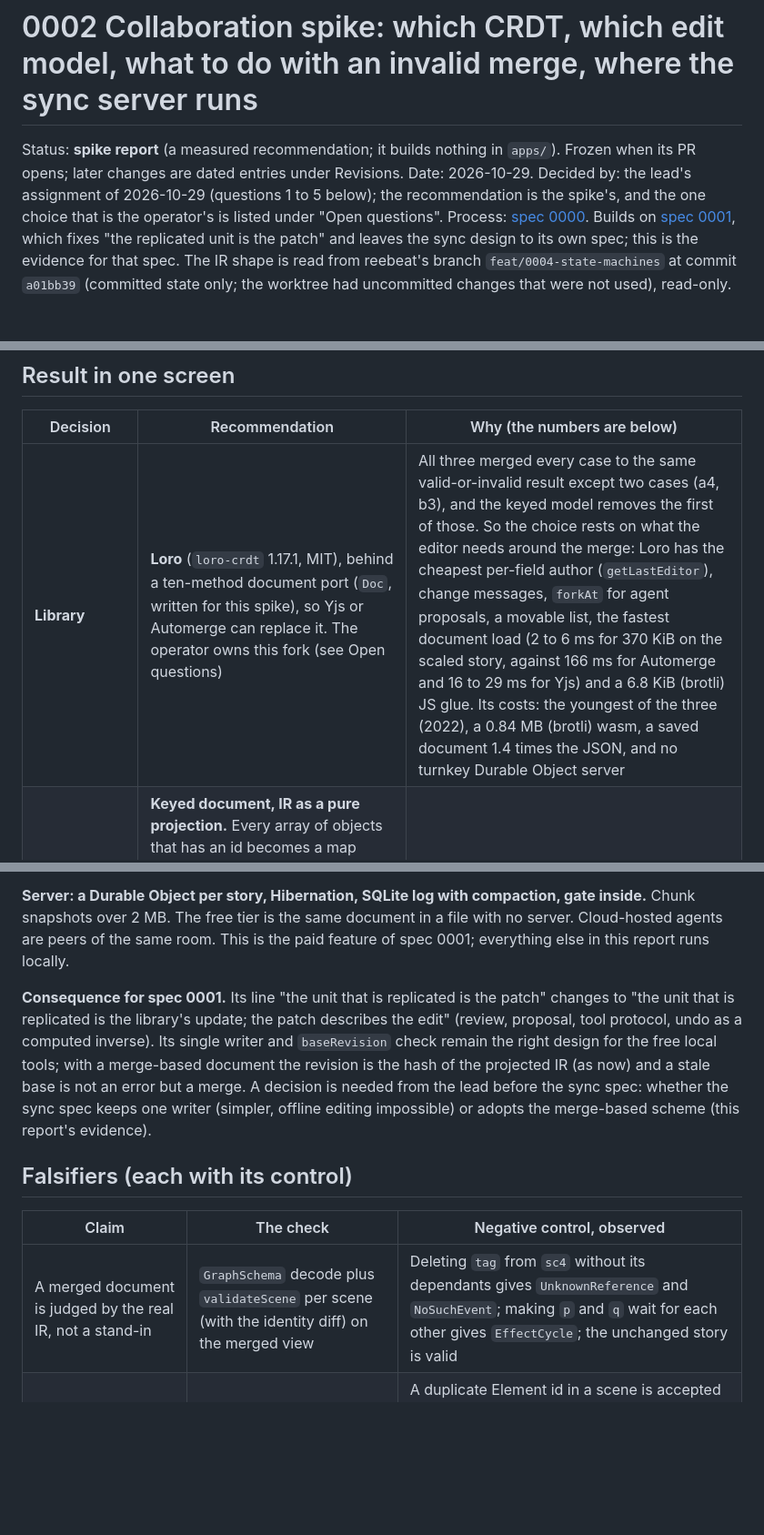
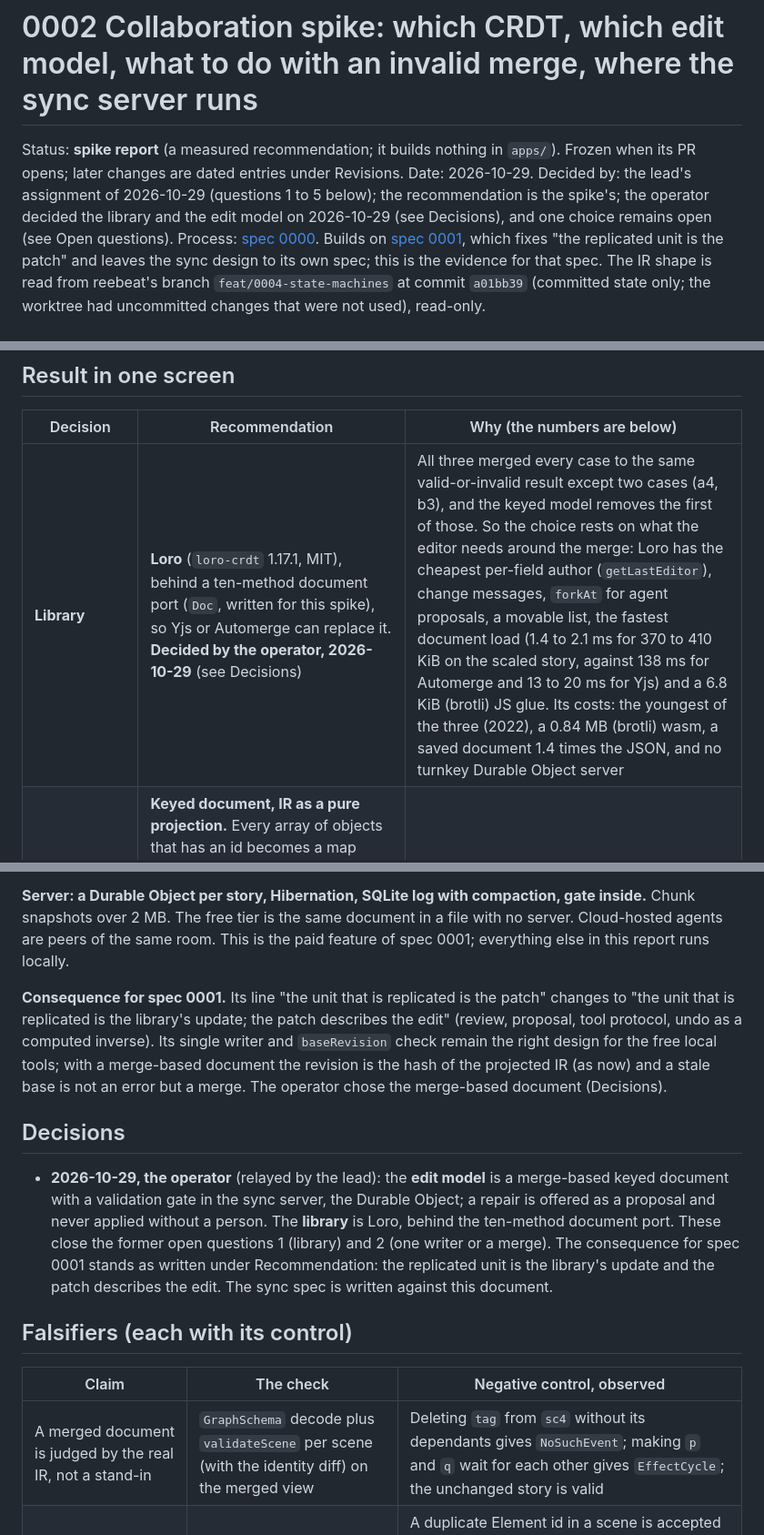
Before and after one commit to reebeat/studio, a Markdown page: docs/specs/0002-collaboration-spike.md, 3 parts joined by grey strips. Shown at 91% size. Rendered like a GitHub page; blank space fills up the shorter version.

```diff
--- a/docs/specs/0002-collaboration-spike.md
+++ b/docs/specs/0002-collaboration-spike.md
@@ -1,6 +1,6 @@
 # 0002 Collaboration spike: which CRDT, which edit model, what to do with an invalid merge, where the sync server runs
 
-Status: **spike report** (a measured recommendation; it builds nothing in `apps/`). Frozen when its PR opens; later changes are dated entries under Revisions. Date: 2026-10-29. Decided by: the lead's assignment of 2026-10-29 (questions 1 to 5 below); the recommendation is the spike's, and the one choice that is the operator's is listed under "Open questions".
+Status: **spike report** (a measured recommendation; it builds nothing in `apps/`). Frozen when its PR opens; later changes are dated entries under Revisions. Date: 2026-10-29. Decided by: the lead's assignment of 2026-10-29 (questions 1 to 5 below); the recommendation is the spike's; the operator decided the library and the edit model on 2026-10-29 (see Decisions), and one choice remains open (see Open questions).
 Process: [spec 0000](0000-development-lifecycle.md). Builds on [spec 0001](0001-first-felt-journey.md), which fixes "the replicated unit is the patch" and leaves the sync design to its own spec; this is the evidence for that spec. The IR shape is read from reebeat's branch `feat/0004-state-machines` at commit `a01bb39` (committed state only; the worktree had uncommitted changes that were not used), read-only.
 
 ## Problem
@@ -19,7 +19,7 @@ Studio is a collaborative editor, and its first paid feature is a multiplayer sy
 
 | Decision | Recommendation | Why (the numbers are below) |
 | --- | --- | --- |
-| **Library** | **Loro** (`loro-crdt` 1.17.1, MIT), behind a ten-method document port (`Doc`, written for this spike), so Yjs or Automerge can replace it. The operator owns this fork (see Open questions) | All three merged every case to the same valid-or-invalid result except two cases (a4, b3), and the keyed model removes the first of those. So the choice rests on what the editor needs around the merge: Loro has the cheapest per-field author (`getLastEditor`), change messages, `forkAt` for agent proposals, a movable list, the fastest document load (2 to 6 ms for 370 KiB on the scaled story, against 166 ms for Automerge and 16 to 29 ms for Yjs) and a 6.8 KiB (brotli) JS glue. Its costs: the youngest of the three (2022), a 0.84 MB (brotli) wasm, a saved document 1.4 times the JSON, and no turnkey Durable Object server |
+| **Library** | **Loro** (`loro-crdt` 1.17.1, MIT), behind a ten-method document port (`Doc`, written for this spike), so Yjs or Automerge can replace it. **Decided by the operator, 2026-10-29** (see Decisions) | All three merged every case to the same valid-or-invalid result except two cases (a4, b3), and the keyed model removes the first of those. So the choice rests on what the editor needs around the merge: Loro has the cheapest per-field author (`getLastEditor`), change messages, `forkAt` for agent proposals, a movable list, the fastest document load (1.4 to 2.1 ms for 370 to 410 KiB on the scaled story, against 138 ms for Automerge and 13 to 20 ms for Yjs) and a 6.8 KiB (brotli) JS glue. Its costs: the youngest of the three (2022), a 0.84 MB (brotli) wasm, a saved document 1.4 times the JSON, and no turnkey Durable Object server |
 | **Edit model** | **Keyed document, IR as a pure projection.** Every array of objects that has an id becomes a map keyed by an immutable uid with a `pos` for order; one story-wide registry holds the name of each Element (the IR `id`); references hold the uid; data the IR repeats (`chapter.sceneIds`, line ids) is derived, not stored. Edits are made by id, as spec 0001 already says for tools | 31 of 57 library-by-case runs on the naive IR-shaped document were invalid IRs; 17 of 57 on the keyed one. Rename, reorder and curve-order failures vanish; the 17 left are conflicts of intent |
 | **Invalid merges** | **Three layers.** (1) Keyed ids and derived data (above). (2) An authoritative validation gate in the Durable Object that refuses a change set whose merge is not a valid IR, with the reason, so the author rebases. (3) A pure, deterministic repair function that is shown as a proposal (a compensating patch with the system as author), never applied silently | The gate refused an edit in 17 of the 17 invalid keyed outcomes and in none of the valid ones; the repair made 15 of the 17 valid and cannot make the other two valid (a semantic conflict: an Element left hidden and never revealed) |
 | **Determinism** | Holds for all three. Compare **the IR text** (written by 0004's `jsonCodec`), never the library's saved bytes | 200 random replays per library and model, 0 differing JSON texts, equal across processes and across Bun and Node. The saved bytes differ for Automerge in every replay and for Yjs in about 5 percent |
@@ -190,13 +190,17 @@ Reading: Yjs is smallest in JS and fastest overall; Automerge's file is the smal
 
 **Server: a Durable Object per story, Hibernation, SQLite log with compaction, gate inside.** Chunk snapshots over 2 MB. The free tier is the same document in a file with no server. Cloud-hosted agents are peers of the same room. This is the paid feature of spec 0001; everything else in this report runs locally.
 
-**Consequence for spec 0001.** Its line "the unit that is replicated is the patch" changes to "the unit that is replicated is the library's update; the patch describes the edit" (review, proposal, tool protocol, undo as a computed inverse). Its single writer and `baseRevision` check remain the right design for the free local tools; with a merge-based document the revision is the hash of the projected IR (as now) and a stale base is not an error but a merge. A decision is needed from the lead before the sync spec: whether the sync spec keeps one writer (simpler, offline editing impossible) or adopts the merge-based scheme (this report's evidence).
+**Consequence for spec 0001.** Its line "the unit that is replicated is the patch" changes to "the unit that is replicated is the library's update; the patch describes the edit" (review, proposal, tool protocol, undo as a computed inverse). Its single writer and `baseRevision` check remain the right design for the free local tools; with a merge-based document the revision is the hash of the projected IR (as now) and a stale base is not an error but a merge. The operator chose the merge-based document (Decisions).
+
+## Decisions
+
+- **2026-10-29, the operator** (relayed by the lead): the **edit model** is a merge-based keyed document with a validation gate in the sync server, the Durable Object; a repair is offered as a proposal and never applied without a person. The **library** is Loro, behind the ten-method document port. These close the former open questions 1 (library) and 2 (one writer or a merge). The consequence for spec 0001 stands as written under Recommendation: the replicated unit is the library's update and the patch describes the edit. The sync spec is written against this document.
 
 ## Falsifiers (each with its control)
 
 | Claim | The check | Negative control, observed |
 | --- | --- | --- |
-| A merged document is judged by the real IR, not a stand-in | `GraphSchema` decode plus `validateScene` per scene (with the identity diff) on the merged view | Deleting `tag` from `sc4` without its dependants gives `UnknownReference` and `NoSuchEvent`; making `p` and `q` wait for each other gives `EffectCycle`; the unchanged story is valid |
+| A merged document is judged by the real IR, not a stand-in | `GraphSchema` decode plus `validateScene` per scene (with the identity diff) on the merged view | Deleting `tag` from `sc4` without its dependants gives `NoSuchEvent`; making `p` and `q` wait for each other gives `EffectCycle`; the unchanged story is valid |
 | The validator is not blind | The stand-in checks | A duplicate Element id in a scene is accepted by `validateScene` (the control run) and rejected by the stand-in `DuplicateElementId`; a curve with a crossing point is rejected by the stand-in |
 | All replicas converge | Canonical JSON of both peers after a two-way merge | Before the merge the two peers' documents differ in all three libraries (each had made one edit); after it, 114 of 114 runs were equal |
 | Determinism holds over orders | 200 random replays per library and model, canonical JSON, IR text, raw JSON | Withholding the last update changes the document in all three libraries |
```
Also changed, not shown: other parts of docs/specs/0002-collaboration-spike.md (+12 -12 lines).
